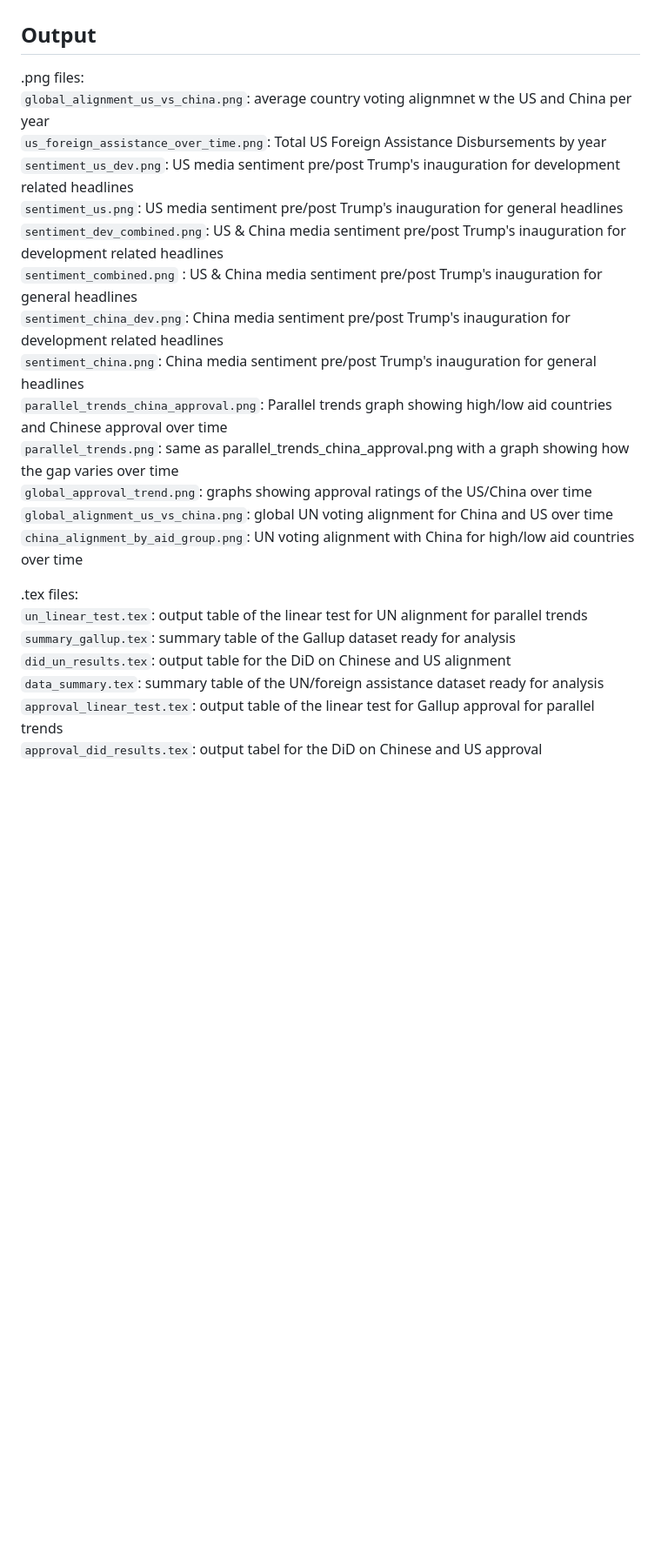
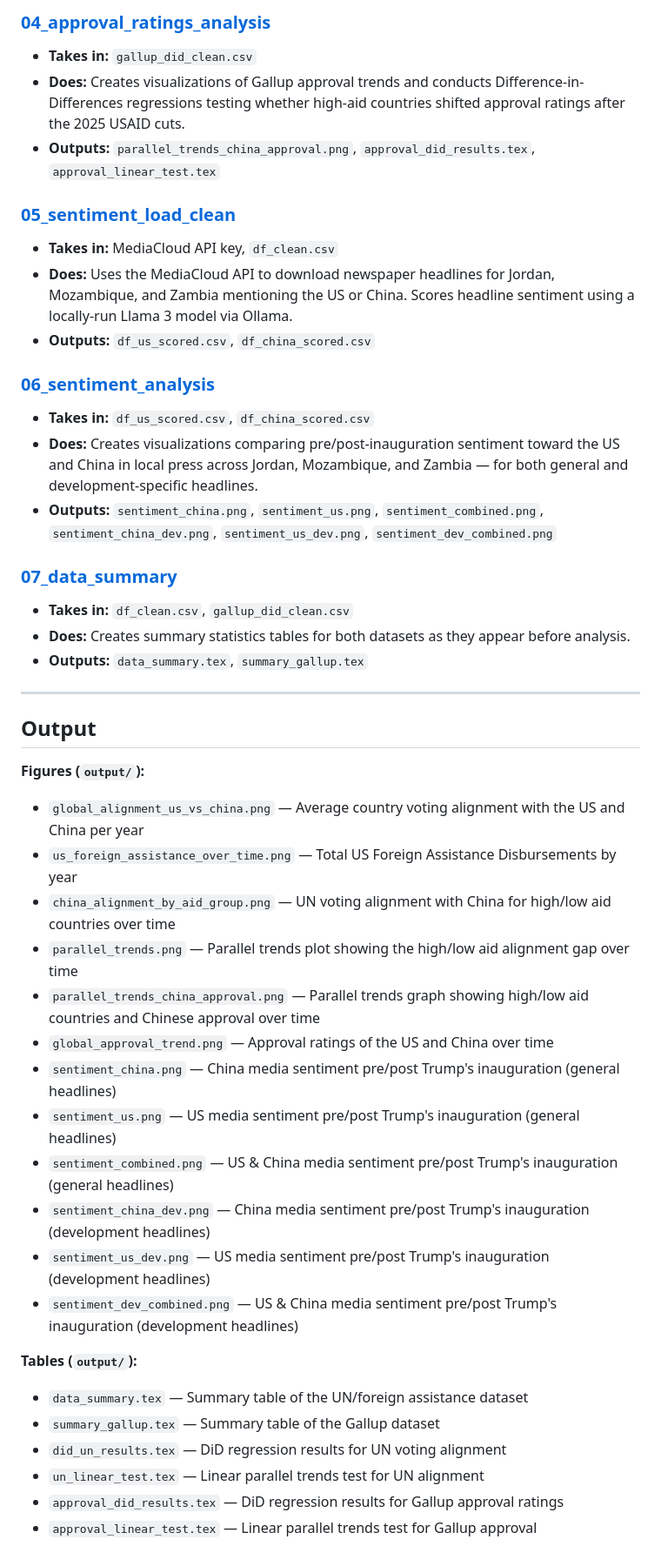
Before and after one commit to charlie77-7/qss20-final-project, a Markdown page: README.md, the part around one of its changes. Shown at 87% size. GitHub-like rendering; blank space fills up the shorter version.

```diff
--- a/README.md
+++ b/README.md
@@ -36,24 +52,45 @@ Cleaned:
+### [04_approval_ratings_analysis](code/04_approval_ratings_analysis.ipynb)
+- **Takes in:** `gallup_did_clean.csv`
+- **Does:** Creates visualizations of Gallup approval trends and conducts Difference-in-Differences regressions testing whether high-aid countries shifted approval ratings after the 2025 USAID cuts.
+- **Outputs:** `parallel_trends_china_approval.png`, `approval_did_results.tex`, `approval_linear_test.tex`
+
+### [05_sentiment_load_clean](code/05_sentiment_load_clean.ipynb)
+- **Takes in:** MediaCloud API key, `df_clean.csv`
+- **Does:** Uses the MediaCloud API to download newspaper headlines for Jordan, Mozambique, and Zambia mentioning the US or China. Scores headline sentiment using a locally-run Llama 3 model via Ollama.
+- **Outputs:** `df_us_scored.csv`, `df_china_scored.csv`
+
+### [06_sentiment_analysis](code/06_sentiment_analysis.ipynb)
+- **Takes in:** `df_us_scored.csv`, `df_china_scored.csv`
+- **Does:** Creates visualizations comparing pre/post-inauguration sentiment toward the US and China in local press across Jordan, Mozambique, and Zambia — for both general and development-specific headlines.
+- **Outputs:** `sentiment_china.png`, `sentiment_us.png`, `sentiment_combined.png`, `sentiment_china_dev.png`, `sentiment_us_dev.png`, `sentiment_dev_combined.png`
+
+### [07_data_summary](code/07_data_summary.ipynb)
+- **Takes in:** `df_clean.csv`, `gallup_did_clean.csv`
+- **Does:** Creates summary statistics tables for both datasets as they appear before analysis.
+- **Outputs:** `data_summary.tex`, `summary_gallup.tex`
+
+---
 
 ## Output
-.png files:
-`global_alignment_us_vs_china.png`: average country voting alignmnet w the US and China per year
-`us_foreign_assistance_over_time.png`: Total US Foreign Assistance Disbursements by year
-`sentiment_us_dev.png`: US media sentiment pre/post Trump's inauguration for development related headlines
-`sentiment_us.png`: US media sentiment pre/post Trump's inauguration for general headlines
-`sentiment_dev_combined.png`: US & China media sentiment pre/post Trump's inauguration for development related headlines
-`sentiment_combined.png` : US & China media sentiment pre/post Trump's inauguration for general headlines
-`sentiment_china_dev.png`: China media sentiment pre/post Trump's inauguration for development related headlines
-`sentiment_china.png`: China media sentiment pre/post Trump's inauguration for general headlines
-`parallel_trends_china_approval.png`: Parallel trends graph showing high/low aid countries and Chinese approval over time
-`parallel_trends.png`: same as parallel_trends_china_approval.png with a graph showing how the gap varies over time
-`global_approval_trend.png`: graphs showing approval ratings of the US/China over time
-`global_alignment_us_vs_china.png`: global UN voting alignment for China and US over time
-`china_alignment_by_aid_group.png`: UN voting alignment with China for high/low aid countries over time
 
-.tex files:
-`un_linear_test.tex`: output table of the linear test for UN alignment for parallel trends
-`summary_gallup.tex`: summary table of the Gallup dataset ready for analysis
-`did_un_results.tex`: output table for the DiD on Chinese and US alignment
-`data_summary.tex`: summary table of the UN/foreign assistance dataset ready for analysis
-`approval_linear_test.tex`: output table of the linear test for Gallup approval for parallel trends
-`approval_did_results.tex`: output tabel for the DiD on Chinese and US approval
+**Figures (`output/`):**
+- `global_alignment_us_vs_china.png` — Average country voting alignment with the US and China per year
+- `us_foreign_assistance_over_time.png` — Total US Foreign Assistance Disbursements by year
+- `china_alignment_by_aid_group.png` — UN voting alignment with China for high/low aid countries over time
+- `parallel_trends.png` — Parallel trends plot showing the high/low aid alignment gap over time
+- `parallel_trends_china_approval.png` — Parallel trends graph showing high/low aid countries and Chinese approval over time
+- `global_approval_trend.png` — Approval ratings of the US and China over time
+- `sentiment_china.png` — China media sentiment pre/post Trump's inauguration (general headlines)
+- `sentiment_us.png` — US media sentiment pre/post Trump's inauguration (general headlines)
+- `sentiment_combined.png` — US & China media sentiment pre/post Trump's inauguration (general headlines)
+- `sentiment_china_dev.png` — China media sentiment pre/post Trump's inauguration (development headlines)
+- `sentiment_us_dev.png` — US media sentiment pre/post Trump's inauguration (development headlines)
+- `sentiment_dev_combined.png` — US & China media sentiment pre/post Trump's inauguration (development headlines)
+
+**Tables (`output/`):**
+- `data_summary.tex` — Summary table of the UN/foreign assistance dataset
+- `summary_gallup.tex` — Summary table of the Gallup dataset
+- `did_un_results.tex` — DiD regression results for UN voting alignment
+- `un_linear_test.tex` — Linear parallel trends test for UN alignment
+- `approval_did_results.tex` — DiD regression results for Gallup approval ratings
+- `approval_linear_test.tex` — Linear parallel trends test for Gallup approval
```
Also changed, not shown: other parts of README.md (+36 -20 lines).
